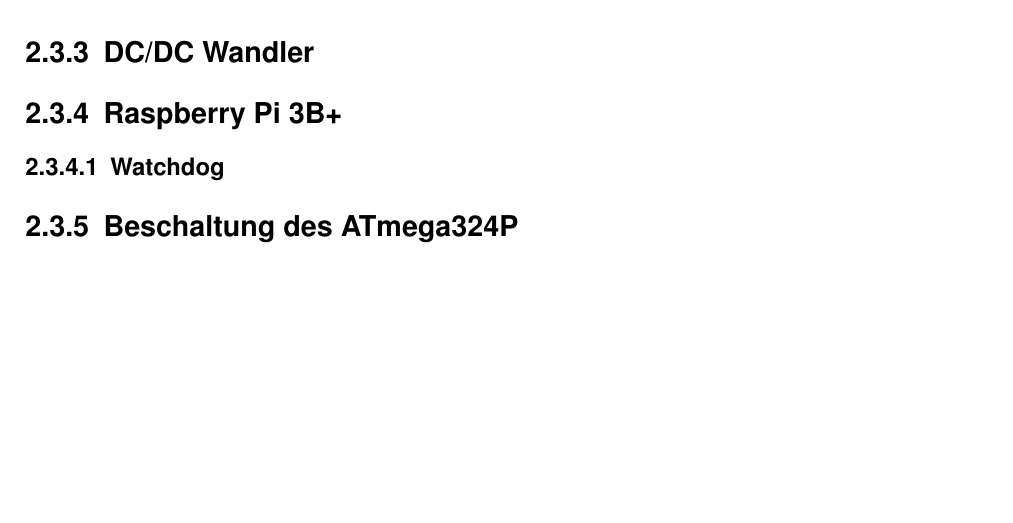
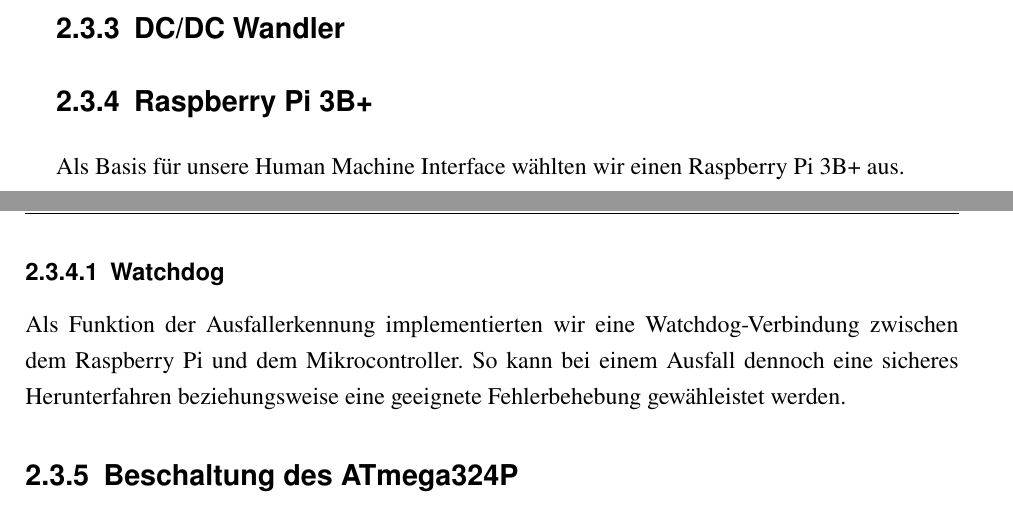
Before and after one commit to avollmaier/ReShuffled, a LaTeX book (mainDocumentation/main.tex, which reads mainDocumentation/modules/elektro.tex): part of page 44 of 73 before the commit and two parts of pages 43 and 44 of 73 after it, the two joined at a grey line, cut so that both start at the same text, the shorter picture padded with empty space. Compiled offline with pdfLaTeX.

Commit message:
electro doc added

```diff
--- a/mainDocumentation/modules/elektro.tex
+++ b/mainDocumentation/modules/elektro.tex
@@ -692,7 +692,13 @@
 \subsection{DC/DC Wandler}
 
 \subsection{Raspberry Pi 3B+}
+
+Als Basis für unsere Human Machine Interface wählten wir einen Raspberry Pi 3B+ aus.
+
 \subsubsection{Watchdog}
+
+Als Funktion der Ausfallerkennung implementierten wir eine Watchdog-Verbindung zwischen dem Raspberry Pi und dem Mikrocontroller.
+So kann bei einem Ausfall dennoch eine sicheres Herunterfahren beziehungsweise eine geeignete Fehlerbehebung gewähleistet werden.
 
 \subsection{Beschaltung des ATmega324P}
 
```
Also changed, not shown: mainDocumentation/modules/elektro.tex (2 more changed lines).
